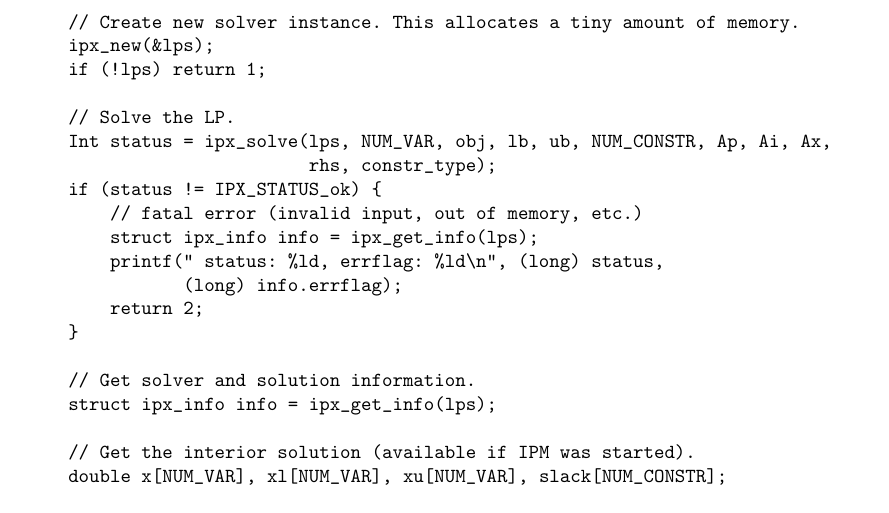
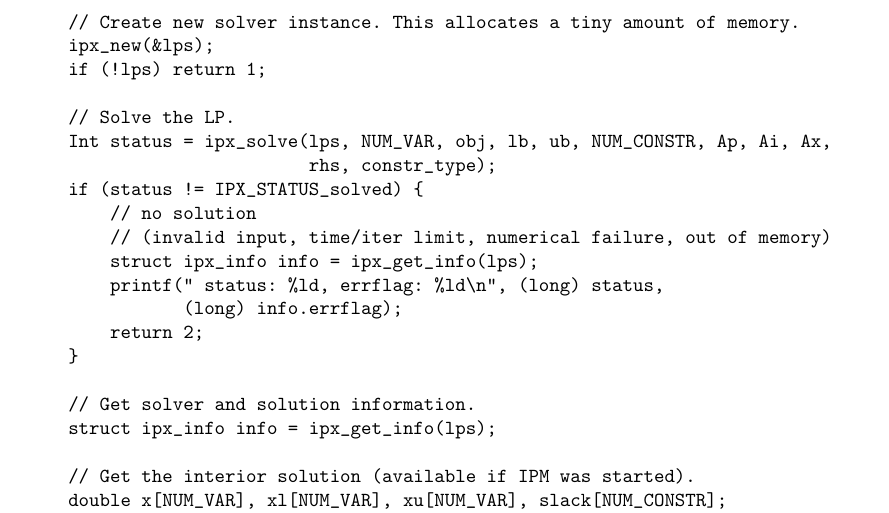
Before and after one commit to ERGO-Code/ipx, a LaTeX document (doc/reference.tex): part of page 5 of 9, cut so that both start at the same text. Compiled offline with pdfLaTeX.

Commit message:
Change status codes.
Remove IPX_STATUS_ok and IPX_STATUS_invalid_call.
Add IPX_STATUS_solved and IPX_STATUS_stopped.

These changes are not backward compatible. I made them because it was
confusing to use IPX_STATUS_ok for normal termination even when the IPM
or crossover had failed. IPX_STATUS_solved and IPX_STATUS_stopped are
now used instead.

Also define status and error codes in Julia interface.

```diff
--- a/doc/reference.tex
+++ b/doc/reference.tex
@@ -187,8 +187,9 @@ int main() {
     // Solve the LP.
     Int status = lps.Solve(num_var, obj, lb, ub, num_constr, Ap, Ai, Ax, rhs,
                            constr_type);
-    if (status != IPX_STATUS_ok) {
-        // fatal error (invalid input, out of memory, etc.)
+    if (status != IPX_STATUS_solved) {
+        // no solution
+        // (invalid input, time/iter limit, numerical failure, out of memory)
         std::cout << " status: " << status << ','
                   << " errflag: " << lps.GetInfo().errflag << '\n';
         return 1;
@@ -279,8 +280,9 @@ int main() {
     // Solve the LP.
     Int status = ipx_solve(lps, NUM_VAR, obj, lb, ub, NUM_CONSTR, Ap, Ai, Ax,
                            rhs, constr_type);
-    if (status != IPX_STATUS_ok) {
-        // fatal error (invalid input, out of memory, etc.)
+    if (status != IPX_STATUS_solved) {
+        // no solution
+        // (invalid input, time/iter limit, numerical failure, out of memory)
         struct ipx_info info = ipx_get_info(lps);
         printf(" status: %ld, errflag: %ld\n", (long) status,
                (long) info.errflag);
```
Also changed, not shown: doc/reference.pdf, 7 other files.
